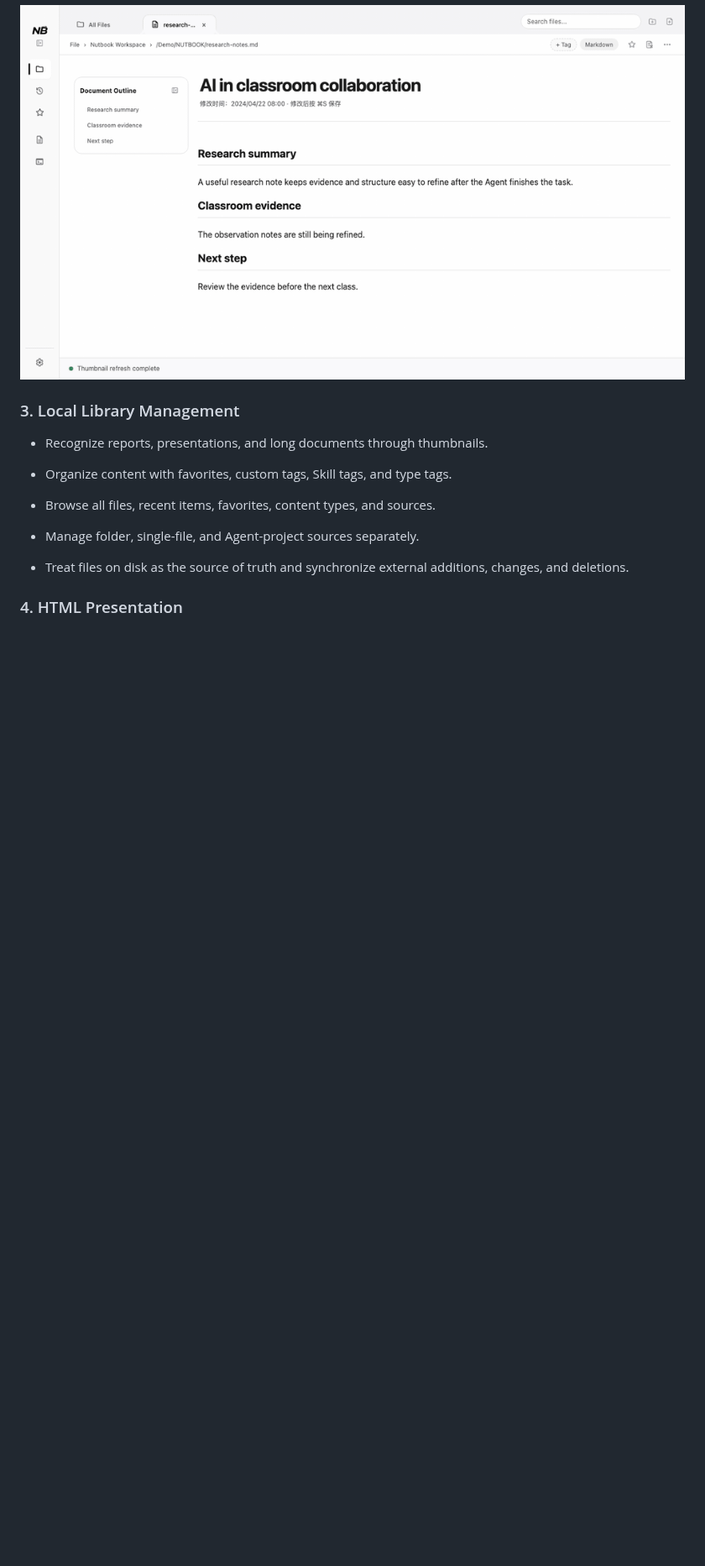
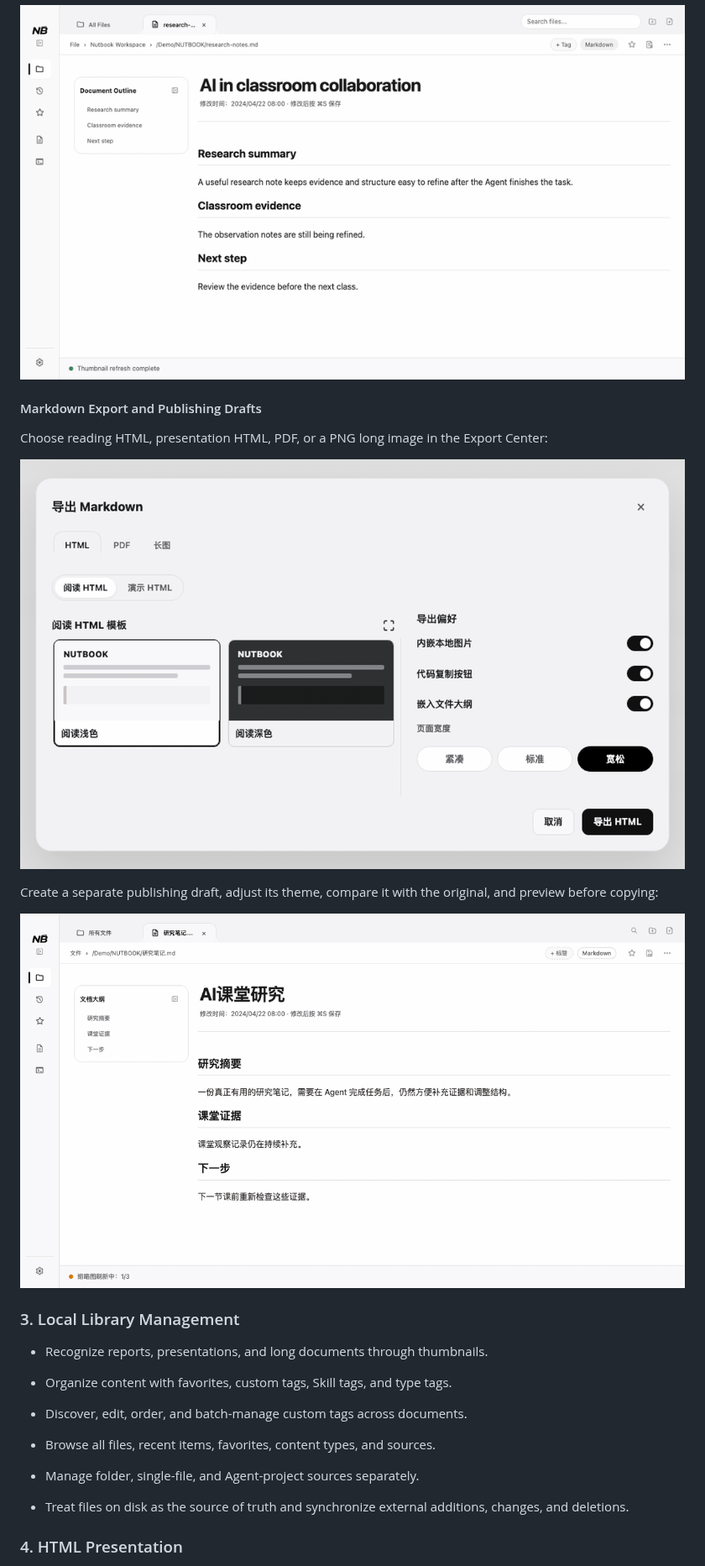
Before and after one commit to Ericonquer/NUTBOOK, a Markdown page: README.md, the part around one of its changes. Shown at 84% size. Drawn GitHub-style; pictures changed too: assets/readme-demo/nutbook-markdown-export-cn.gif (added), assets/readme-demo/nutbook-markdown-formatting-v2-cn.gif (added); blank space fills up the shorter version.

```diff
--- a/README.md
+++ b/README.md
@@ -126,11 +126,23 @@ This walkthrough shows Markdown outline navigation, live editing, text formattin
 
 ![NUTBOOK Markdown outline, live editing, bold formatting, and image insertion](./assets/readme-demo/nutbook-markdown-edit-en.gif)
 
+#### Markdown Export and Publishing Drafts
+
+Choose reading HTML, presentation HTML, PDF, or a PNG long image in the Export Center:
+
+![Markdown Export Center (Chinese UI)](./assets/readme-demo/nutbook-markdown-export-cn.gif)
+
+Create a separate publishing draft, adjust its theme, compare it with the original, and preview before copying:
+
+![Markdown publishing workspace (Chinese UI)](./assets/readme-demo/nutbook-markdown-formatting-v2-cn.gif)
+
 ### 3. Local Library Management
 
 * Recognize reports, presentations, and long documents through thumbnails.
 
 * Organize content with favorites, custom tags, Skill tags, and type tags.
+
+* Discover, edit, order, and batch-manage custom tags across documents.
 
 * Browse all files, recent items, favorites, content types, and sources.
 
```
Also changed, not shown: other parts of README.md (+21 -8 lines), README-CN.md (+32 -7 lines), assets/readme-demo/nutbook-native-presenter-cn.gif (added), 7 other files.
